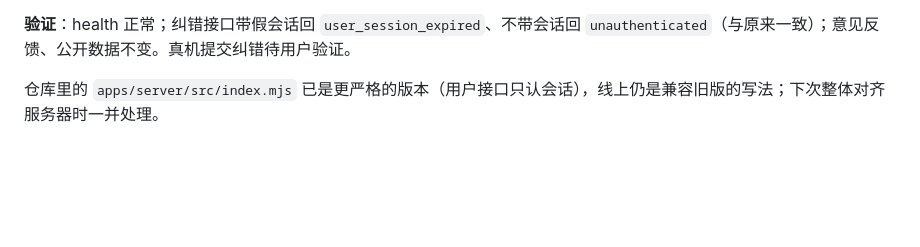
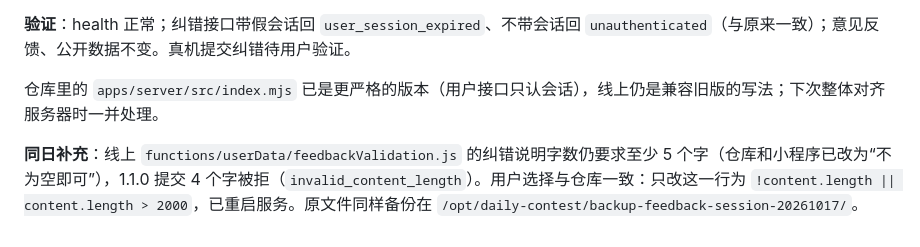
Before and after one commit to HarperCA/every-day-game, a Markdown page: docs/赛事助手-体验版-第一步后端执行文档.md, the part around the change. GitHub-like rendering; blank space fills up the shorter version.

Commit message:
docs: 记录线上纠错说明字数改为与仓库一致（不为空即可）
Co-Authored-By: Claude Opus 5.5 <noreply@anthropic.com>

```diff
--- a/docs/赛事助手-体验版-第一步后端执行文档.md
+++ b/docs/赛事助手-体验版-第一步后端执行文档.md
@@ -1018,3 +1018,5 @@ export ASSISTANT_AI_API_KEY=$(cat /opt/daily-contest/.extract-key) && export ASS
 **验证**：health 正常；纠错接口带假会话回 `user_session_expired`、不带会话回 `unauthenticated`（与原来一致）；意见反馈、公开数据不变。真机提交纠错待用户验证。
 
 仓库里的 `apps/server/src/index.mjs` 已是更严格的版本（用户接口只认会话），线上仍是兼容旧版的写法；下次整体对齐服务器时一并处理。
+
+**同日补充**：线上 `functions/userData/feedbackValidation.js` 的纠错说明字数仍要求至少 5 个字（仓库和小程序已改为“不为空即可”），1.1.0 提交 4 个字被拒（`invalid_content_length`）。用户选择与仓库一致：只改这一行为 `!content.length || content.length > 2000`，已重启服务。原文件同样备份在 `/opt/daily-contest/backup-feedback-session-20261017/`。
```
